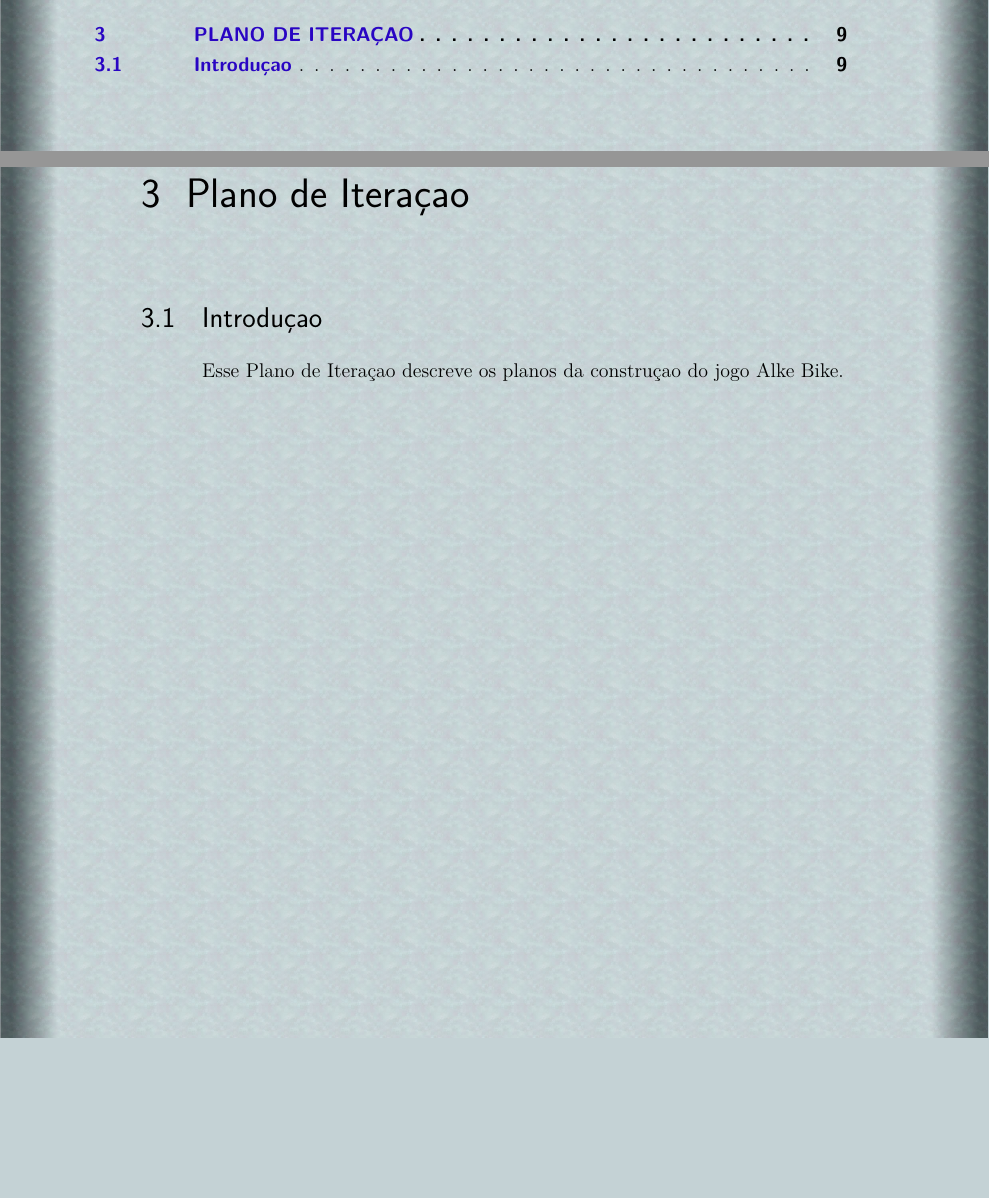
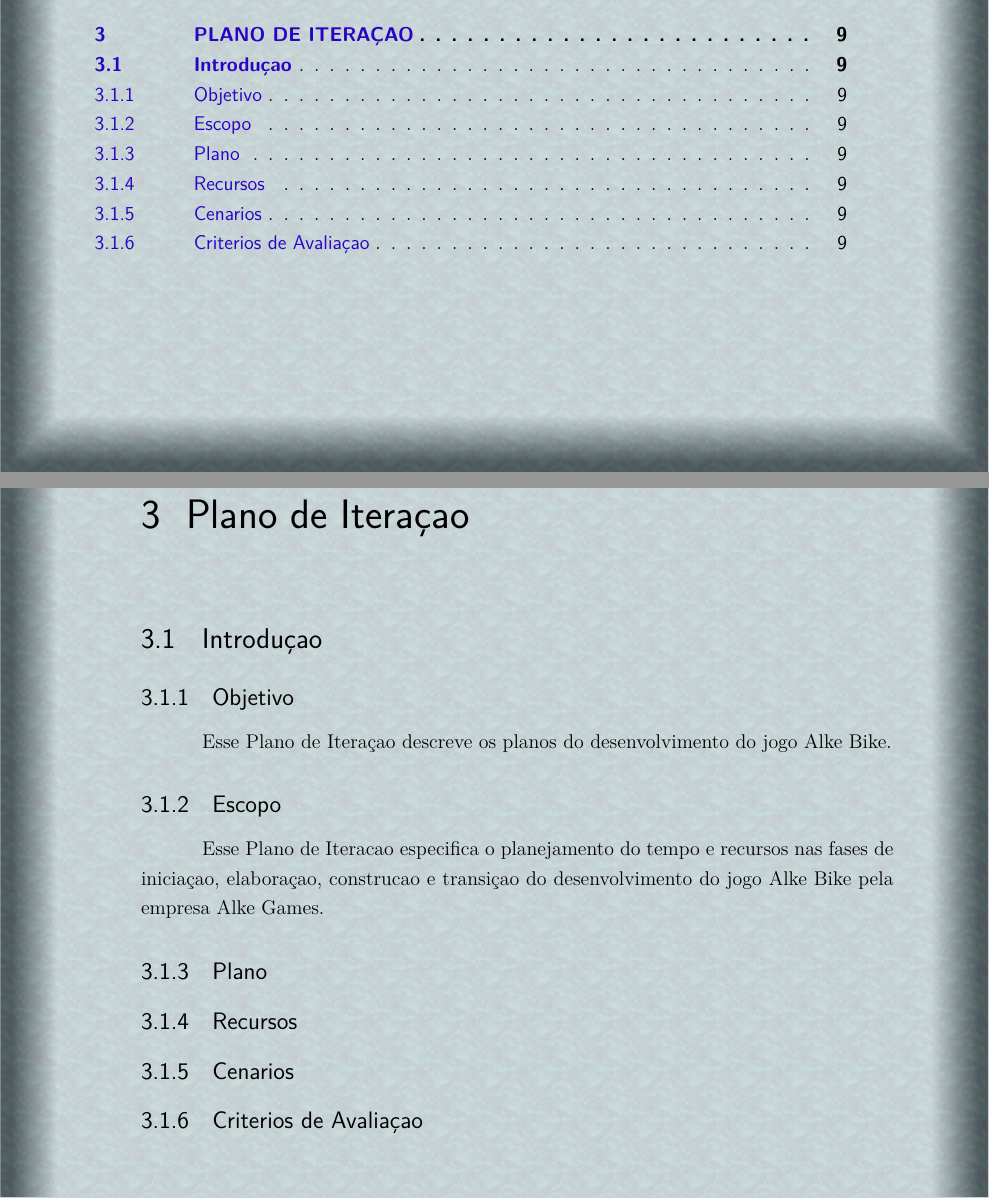
Before and after one commit to CaioIcy/ICG_OpenGL, a LaTeX thesis (GDD/gdd_dsw_icg.tex, which reads GDD/editaveis/PlanoIteracao/plano.tex): two parts of pages 4 and 11 of 11, joined at a grey line, cut so that both start at the same text, the shorter picture padded with empty space. The pictures show the PDF file GDD/gdd_dsw_icg.pdf that the author committed with the source.

Commit message:
structuring iteration plan

```diff
--- /dev/null
+++ b/GDD/editaveis/PlanoIteracao/plano.tex
@@ -0,0 +1,16 @@
+\section{Introduçao} \index{Introduçao}
+\subsection{Objetivo}\index{Obejtivo}
+
+Esse Plano de Iteraçao descreve os planos do desenvolvimento do jogo Alke Bike.
+
+\subsection{Escopo}\index{Escopo}
+
+Esse Plano de Iteracao especifica o planejamento do tempo e recursos nas fases de iniciaçao, elaboraçao, construcao e transiçao do desenvolvimento do jogo Alke Bike pela empresa Alke Games.
+
+\subsection{Plano}\index{Plano}
+
+\subsection{Recursos}\index{Recursos}
+
+\subsection{Cenarios}\index{Cenarios}
+
+\subsection{Criterios de Avaliaçao}\index{Criterios de Avaliaçao}
```
Also changed, not shown: GDD/editaveis/PlanoIteracao.tex (+1 -1 lines), GDD/gdd_dsw_icg.pdf, 1 other file.
